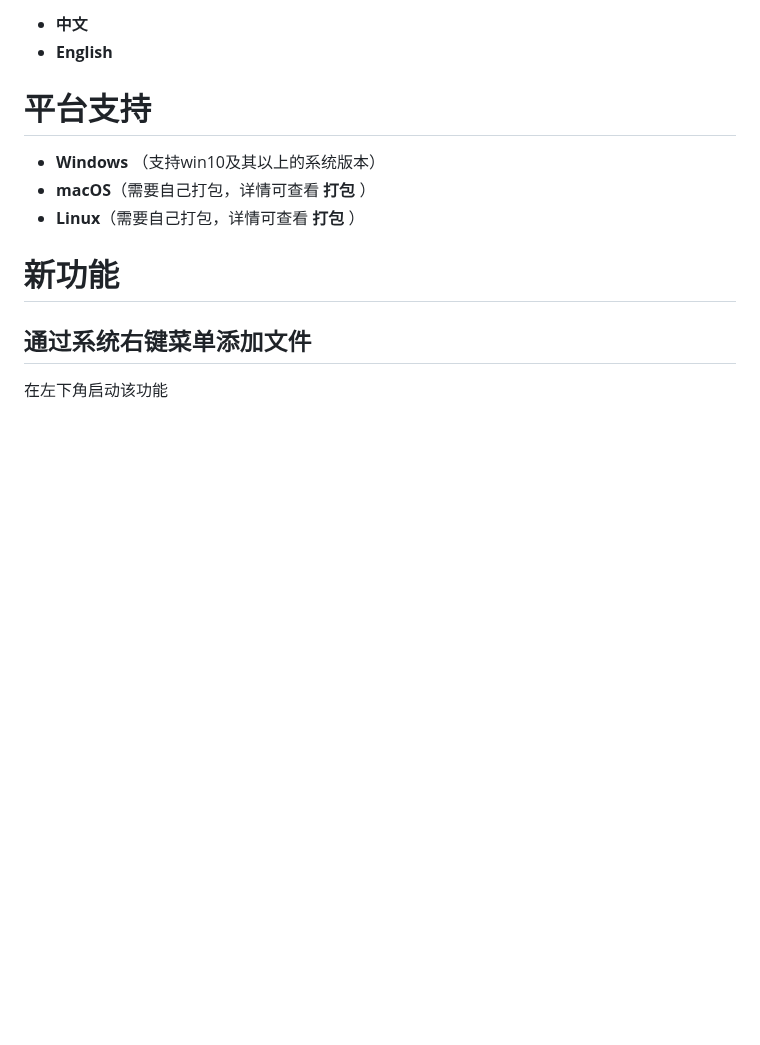
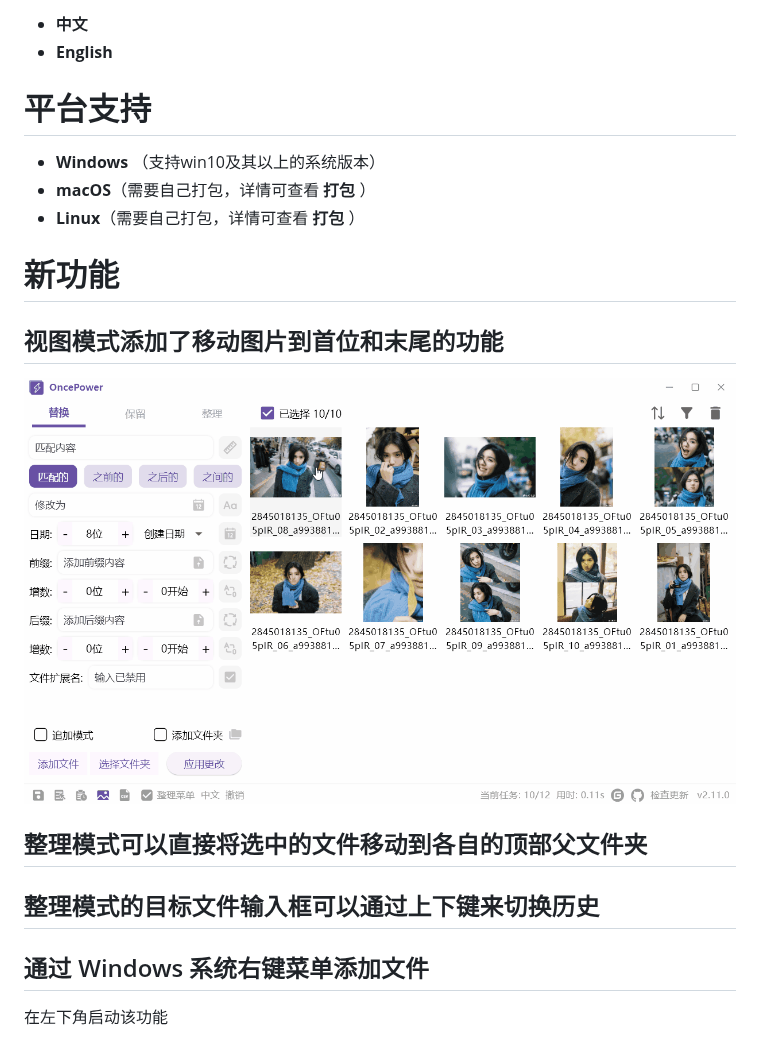
Before and after one commit to ilgnefz/once_power, a Markdown page: README.md, the part around the change. Rendered like a GitHub page; pictures changed too: doc/21.gif (added); blank space fills up the shorter version.

```diff
--- a/README.md
+++ b/README.md
@@ -18,7 +18,15 @@ OncePower 是一个文件和文件夹批量重命名工具，额外添加了批
 
 # 新功能
 
-## 通过系统右键菜单添加文件
+## 视图模式添加了移动图片到首位和末尾的功能
+
+![21](doc/21.gif)
+
+## 整理模式可以直接将选中的文件移动到各自的顶部父文件夹
+
+## 整理模式的目标文件输入框可以通过上下键来切换历史
+
+## 通过 Windows 系统右键菜单添加文件
 
 在左下角启动该功能
 
```
Also changed, not shown: README-EN.md (+9 -1 lines).
